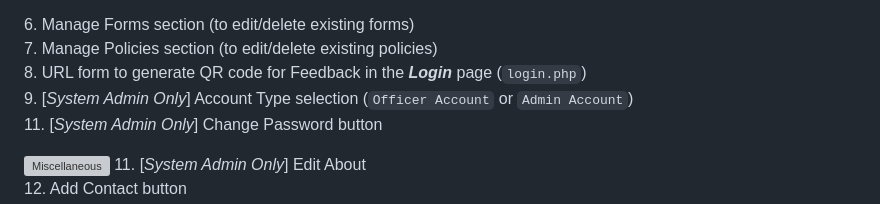
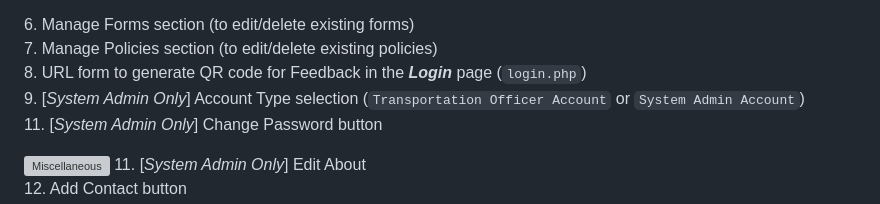
Before and after one commit to CACabusas/MVFM, a Markdown page: README.md, the part around the change. Rendered like a GitHub page; grey boxes are pictures that could not be loaded.

```diff
--- a/README.md
+++ b/README.md
@@ -167,7 +167,7 @@ The text for the page is editable in the **_Miscellaneous_** page (`misc.php`) o
 6. Manage Forms section (to edit/delete existing forms)<br/>
 7. Manage Policies section (to edit/delete existing policies)<br/>
 8. URL form to generate QR code for Feedback in the **_Login_** page (`login.php`)<br/>
-9. [_System Admin Only_] Account Type selection (`Officer Account` or `Admin Account`)<br/>
+9. [_System Admin Only_] Account Type selection (`Transportation Officer Account` or `System Admin Account`)<br/>
 11. [_System Admin Only_] Change Password button
 
 ![Miscellaneous](https://github.com/CACabusas/MVFM/blob/main/walkthrough/24_misc_2.png?raw=true)
```
